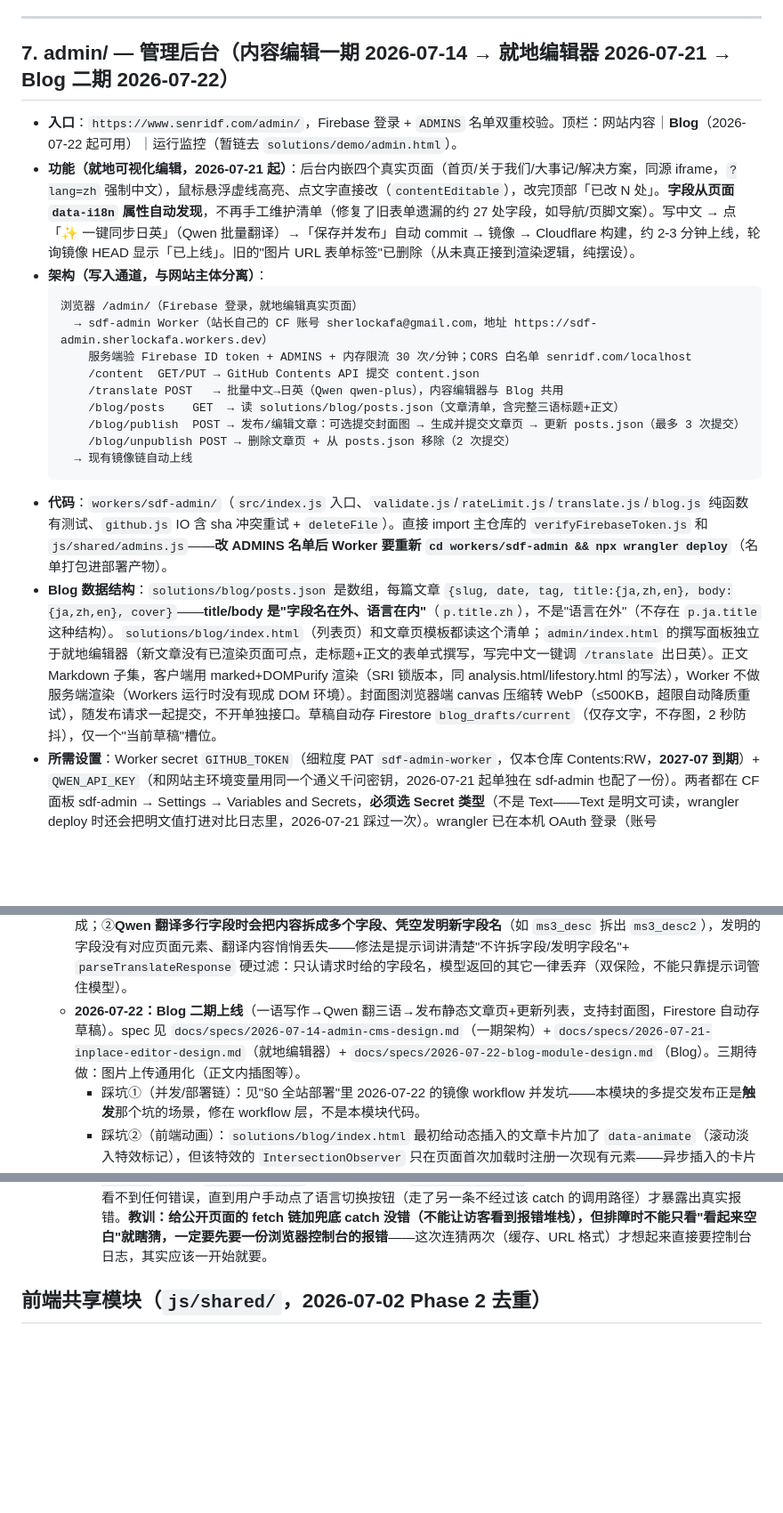
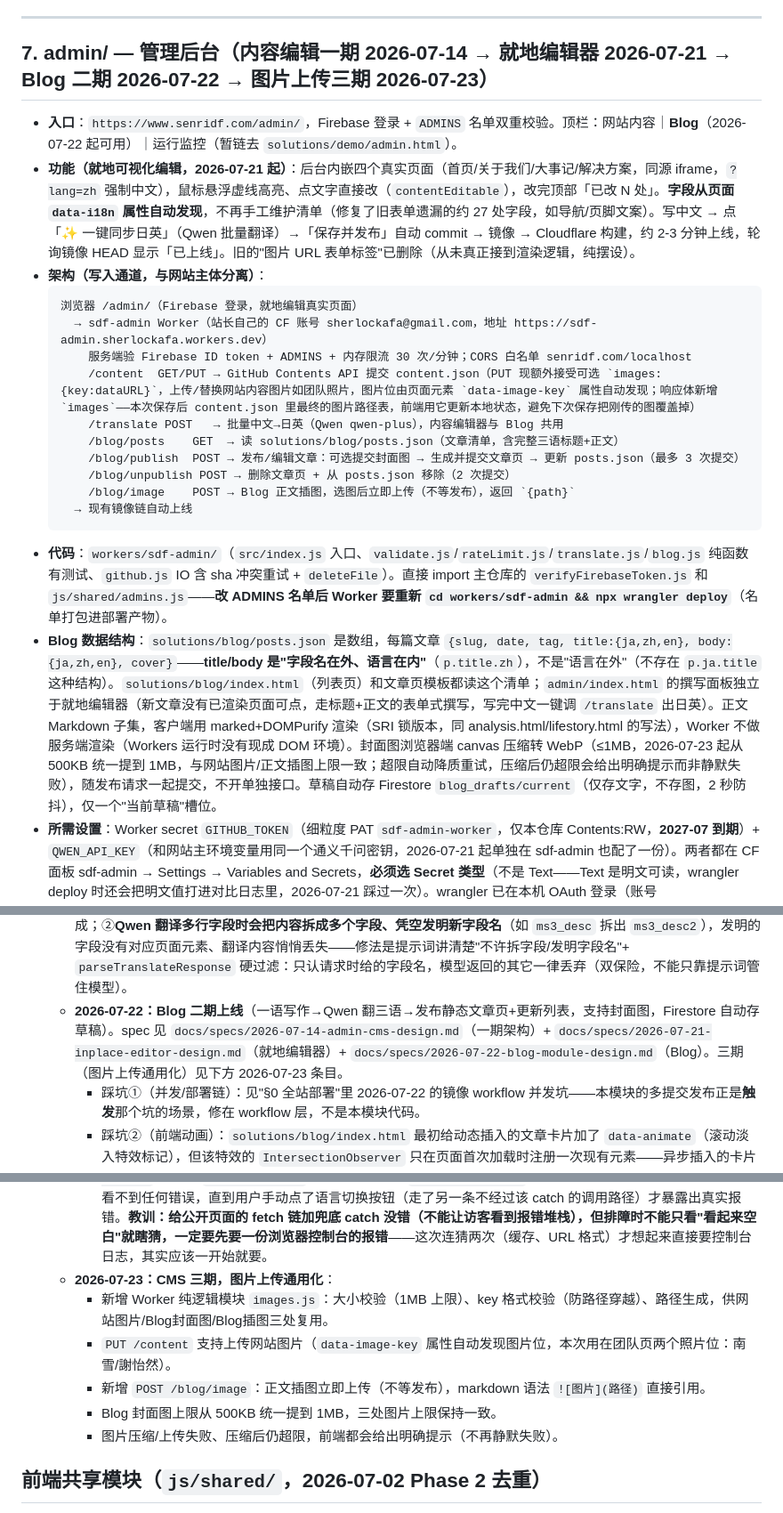
Before and after one commit to sherlockafa007/senridoufuu-web, a Markdown page: docs/TOOLS.md, 3 parts joined by grey strips. Shown at 89% size. GitHub-like rendering; blank space fills up the shorter version.

Commit message:
docs: record CMS phase-3 image upload in TOOLS.md
Co-Authored-By: Claude Opus 4.8 <noreply@anthropic.com>

````diff
--- a/docs/TOOLS.md
+++ b/docs/TOOLS.md
@@ -153,7 +153,7 @@
 
 ---
 
-## 7. admin/ — 管理后台（内容编辑一期 2026-07-14 → 就地编辑器 2026-07-21 → Blog 二期 2026-07-22）
+## 7. admin/ — 管理后台（内容编辑一期 2026-07-14 → 就地编辑器 2026-07-21 → Blog 二期 2026-07-22 → 图片上传三期 2026-07-23）
 
 - **入口**：`https://www.senridf.com/admin/`，Firebase 登录 + `ADMINS` 名单双重校验。顶栏：网站内容｜**Blog**（2026-07-22 起可用）｜运行监控（暂链去 `solutions/demo/admin.html`）。
 - **功能（就地可视化编辑，2026-07-21 起）**：后台内嵌四个真实页面（首页/关于我们/大事记/解决方案，同源 iframe，`?lang=zh` 强制中文），鼠标悬浮虚线高亮、点文字直接改（`contentEditable`），改完顶部「已改 N 处」。**字段从页面 `data-i18n` 属性自动发现**，不再手工维护清单（修复了旧表单遗漏的约 27 处字段，如导航/页脚文案）。写中文 → 点「✨ 一键同步日英」（Qwen 批量翻译）→「保存并发布」自动 commit → 镜像 → Cloudflare 构建，约 2-3 分钟上线，轮询镜像 HEAD 显示「已上线」。旧的"图片 URL 表单标签"已删除（从未真正接到渲染逻辑，纯摆设）。
@@ -162,24 +162,31 @@
   浏览器 /admin/（Firebase 登录，就地编辑真实页面）
     → sdf-admin Worker（站长自己的 CF 账号 sherlockafa@gmail.com，地址 https://sdf-admin.sherlockafa.workers.dev）
       服务端验 Firebase ID token + ADMINS + 内存限流 30 次/分钟；CORS 白名单 senridf.com/localhost
-      /content  GET/PUT → GitHub Contents API 提交 content.json
+      /content  GET/PUT → GitHub Contents API 提交 content.json（PUT 现额外接受可选 `images:{key:dataURL}`，上传/替换网站内容图片如团队照片，图片位由页面元素 `data-image-key` 属性自动发现；响应体新增 `images`——本次保存后 content.json 里最终的图片路径表，前端用它更新本地状态，避免下次保存把刚传的图覆盖掉）
       /translate POST   → 批量中文→日英（Qwen qwen-plus），内容编辑器与 Blog 共用
       /blog/posts    GET  → 读 solutions/blog/posts.json（文章清单，含完整三语标题+正文）
       /blog/publish  POST → 发布/编辑文章：可选提交封面图 → 生成并提交文章页 → 更新 posts.json（最多 3 次提交）
       /blog/unpublish POST → 删除文章页 + 从 posts.json 移除（2 次提交）
+      /blog/image    POST → Blog 正文插图，选图后立即上传（不等发布），返回 `{path}`
     → 现有镜像链自动上线
   ```
 - **代码**：`workers/sdf-admin/`（`src/index.js` 入口、`validate.js`/`rateLimit.js`/`translate.js`/`blog.js` 纯函数有测试、`github.js` IO 含 sha 冲突重试 + `deleteFile`）。直接 import 主仓库的 `verifyFirebaseToken.js` 和 `js/shared/admins.js`——**改 ADMINS 名单后 Worker 要重新 `cd workers/sdf-admin && npx wrangler deploy`**（名单打包进部署产物）。
-- **Blog 数据结构**：`solutions/blog/posts.json` 是数组，每篇文章 `{slug, date, tag, title:{ja,zh,en}, body:{ja,zh,en}, cover}`——**title/body 是"字段名在外、语言在内"**（`p.title.zh`），不是"语言在外"（不存在 `p.ja.title` 这种结构）。`solutions/blog/index.html`（列表页）和文章页模板都读这个清单；`admin/index.html` 的撰写面板独立于就地编辑器（新文章没有已渲染页面可点，走标题+正文的表单式撰写，写完中文一键调 `/translate` 出日英）。正文 Markdown 子集，客户端用 marked+DOMPurify 渲染（SRI 锁版本，同 analysis.html/lifestory.html 的写法），Worker 不做服务端渲染（Workers 运行时没有现成 DOM 环境）。封面图浏览器端 canvas 压缩转 WebP（≤500KB，超限自动降质重试），随发布请求一起提交，不开单独接口。草稿自动存 Firestore `blog_drafts/current`（仅存文字，不存图，2 秒防抖），仅一个"当前草稿"槽位。
+- **Blog 数据结构**：`solutions/blog/posts.json` 是数组，每篇文章 `{slug, date, tag, title:{ja,zh,en}, body:{ja,zh,en}, cover}`——**title/body 是"字段名在外、语言在内"**（`p.title.zh`），不是"语言在外"（不存在 `p.ja.title` 这种结构）。`solutions/blog/index.html`（列表页）和文章页模板都读这个清单；`admin/index.html` 的撰写面板独立于就地编辑器（新文章没有已渲染页面可点，走标题+正文的表单式撰写，写完中文一键调 `/translate` 出日英）。正文 Markdown 子集，客户端用 marked+DOMPurify 渲染（SRI 锁版本，同 analysis.html/lifestory.html 的写法），Worker 不做服务端渲染（Workers 运行时没有现成 DOM 环境）。封面图浏览器端 canvas 压缩转 WebP（≤1MB，2026-07-23 起从 500KB 统一提到 1MB，与网站图片/正文插图上限一致；超限自动降质重试，压缩后仍超限会给出明确提示而非静默失败），随发布请求一起提交，不开单独接口。草稿自动存 Firestore `blog_drafts/current`（仅存文字，不存图，2 秒防抖），仅一个"当前草稿"槽位。
 - **所需设置**：Worker secret `GITHUB_TOKEN`（细粒度 PAT `sdf-admin-worker`，仅本仓库 Contents:RW，**2027-07 到期**）+ `QWEN_API_KEY`（和网站主环境变量用同一个通义千问密钥，2026-07-21 起单独在 sdf-admin 也配了一份）。两者都在 CF 面板 sdf-admin → Settings → Variables and Secrets，**必须选 Secret 类型**（不是 Text——Text 是明文可读，wrangler deploy 时还会把明文值打进对比日志里，2026-07-21 踩过一次）。wrangler 已在本机 OAuth 登录（账号 sherlockafa@gmail.com）。
 - **换行显示**：多行字段（`.section__body`/`.section__lead`/`.value-card__desc`/`.team-member__bio`/`.timeline__desc`/`.product-card__desc`/`.hero__tagline`/`.footer__tagline`）的 CSS 都加了 `white-space: pre-line`，`content.json` 里的 `\n` 才会正确显示为换行（2026-07-21 前是死 bug，换行会被浏览器悄悄吃掉）。
 - **修改记录**：
   - 2026-07-14：一期上线（Worker 通道 + 表单式内容编辑）。**废除旧"浏览器粘贴 GitHub PAT"通道**（令牌暴露 localStorage，非技术用户不可用）。踩坑：①CF 账号首次用 Workers 需注册 workers.dev 子域名（用了 `sherlockafa`）；②细粒度 PAT 创建时默认零权限，必须手动加 Repository access + Contents:RW，否则读公开仓库成功但写 403（极具迷惑性）；③报错要透传 GitHub 的 message，只报状态码没法排障。
   - 2026-07-21：**改造为就地可视化编辑器**（废弃表单/SECTIONS 清单，字段自动发现），新增 `/translate` 批量翻译路由，修换行 bug，删死图片标签页。踩坑：①**点"保存/同步"按钮时若还有字段处于编辑中（没点"✓完成"）会被无声漏掉**——`save()`/`syncTranslate()` 现在都先自动确认当前编辑（`commitActiveEdit()`），不强制用户手动点完成；②**Qwen 翻译多行字段时会把内容拆成多个字段、凭空发明新字段名**（如 `ms3_desc` 拆出 `ms3_desc2`），发明的字段没有对应页面元素、翻译内容悄悄丢失——修法是提示词讲清楚"不许拆字段/发明字段名"+ `parseTranslateResponse` 硬过滤：只认请求时给的字段名，模型返回的其它一律丢弃（双保险，不能只靠提示词管住模型）。
-  - **2026-07-22：Blog 二期上线**（一语写作→Qwen 翻三语→发布静态文章页+更新列表，支持封面图，Firestore 自动存草稿）。spec 见 `docs/specs/2026-07-14-admin-cms-design.md`（一期架构）+ `docs/specs/2026-07-21-inplace-editor-design.md`（就地编辑器）+ `docs/specs/2026-07-22-blog-module-design.md`（Blog）。三期待做：图片上传通用化（正文内插图等）。
+  - **2026-07-22：Blog 二期上线**（一语写作→Qwen 翻三语→发布静态文章页+更新列表，支持封面图，Firestore 自动存草稿）。spec 见 `docs/specs/2026-07-14-admin-cms-design.md`（一期架构）+ `docs/specs/2026-07-21-inplace-editor-design.md`（就地编辑器）+ `docs/specs/2026-07-22-blog-module-design.md`（Blog）。三期（图片上传通用化）见下方 2026-07-23 条目。
     - 踩坑①（并发/部署链）：见"§0 全站部署"里 2026-07-22 的镜像 workflow 并发坑——本模块的多提交发布正是**触发**那个坑的场景，修在 workflow 层，不是本模块代码。
     - 踩坑②（前端动画）：`solutions/blog/index.html` 最初给动态插入的文章卡片加了 `data-animate`（滚动淡入特效标记），但该特效的 `IntersectionObserver` 只在页面首次加载时注册一次现有元素——异步插入的卡片永远赶不上注册，停留在 `opacity:0` 永久不可见（数据和 DOM 都对，肉眼看是空的）。凡是**页面加载完之后才动态插入**的元素一律不要挂这类"仅初始化时扫描一次"的效果标记。
     - 踩坑③（数据结构对不齐，最隐蔽的一个）：`posts.json` 每条数据形如 `{title:{ja,zh,en}, body:{ja,zh,en}}`（字段名在外、语言在内），但列表页最初写成按语言取 `p[lang].title`（语言在外、字段名在内）——两种形状看着都合理，一次手误就写反。报错 `Cannot read properties of undefined (reading 'body')` 发生在 `fetch().then()` 内部，被链尾的 `.catch(() => {})` **静默吞掉**，导致页面一直空白但控制台看不到任何错误，直到用户手动点了语言切换按钮（走了另一条不经过该 catch 的调用路径）才暴露出真实报错。**教训：给公开页面的 fetch 链加兜底 catch 没错（不能让访客看到报错堆栈），但排障时不能只看"看起来空白"就瞎猜，一定要先要一份浏览器控制台的报错**——这次连猜两次（缓存、URL 格式）才想起来直接要控制台日志，其实应该一开始就要。
+  - **2026-07-23：CMS 三期，图片上传通用化**：
+    - 新增 Worker 纯逻辑模块 `images.js`：大小校验（1MB 上限）、key 格式校验（防路径穿越）、路径生成，供网站图片/Blog封面图/Blog插图三处复用。
+    - `PUT /content` 支持上传网站图片（`data-image-key` 属性自动发现图片位，本次用在团队页两个照片位：南雪/謝怡然）。
+    - 新增 `POST /blog/image`：正文插图立即上传（不等发布），markdown 语法 `![图片](路径)` 直接引用。
+    - Blog 封面图上限从 500KB 统一提到 1MB，三处图片上限保持一致。
+    - 图片压缩/上传失败、压缩后仍超限，前端都会给出明确提示（不再静默失败）。
 
 ## 前端共享模块（`js/shared/`，2026-07-02 Phase 2 去重）
 
````
